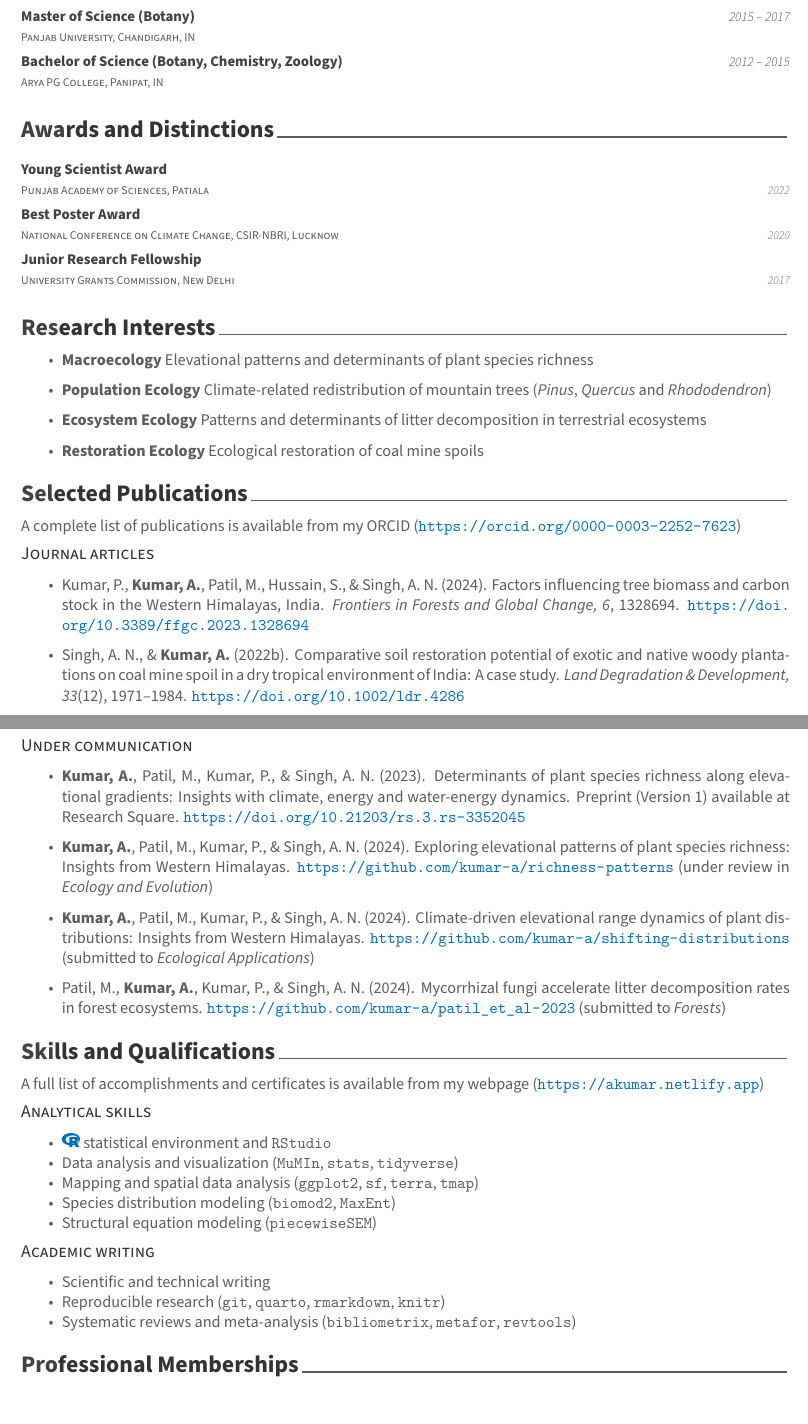
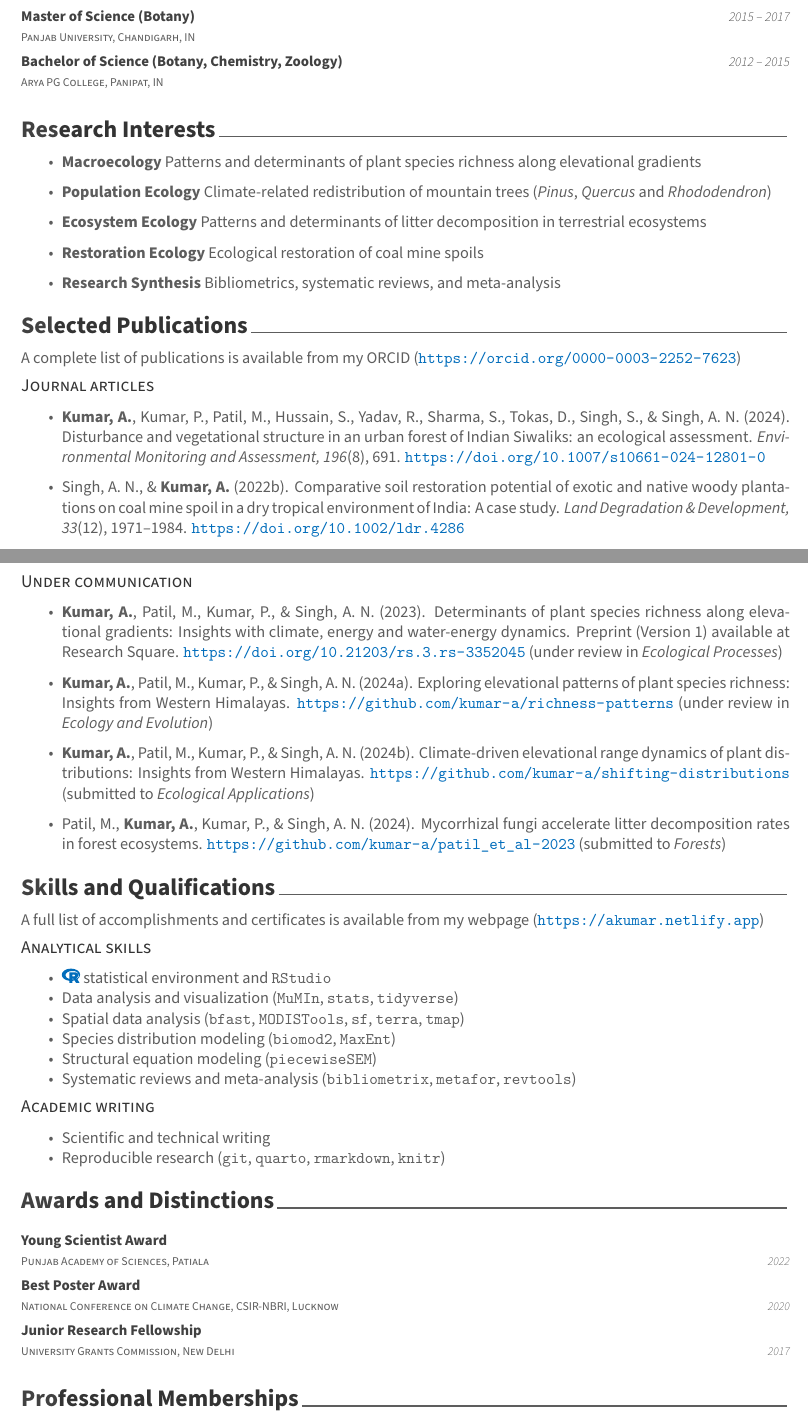
Before and after one commit to kumar-a/my-cv, an R Markdown document (my-cv.Rmd): two parts of pages 1 and 2 of 2, joined at a grey line, cut so that both start at the same text. The pictures show the output file my-cv.pdf that the author committed with the source.

Commit message:
updated cv

````diff
--- a/my-cv.Rmd
+++ b/my-cv.Rmd
@@ -47,4 +47,3 @@ tribble(
   detailed_entries(what = Institution, where = Year, with = Degree)
 ```
 
-# Awards and Distinctions
@@ -56,18 +50,14 @@ tribble(
-  "Young Scientist Award", "2022", "Punjab Academy of Sciences, Patiala",
-  "Best Poster Award", "2020", "National Conference on Climate Change, CSIR-NBRI, Lucknow",
-  "Junior Research Fellowship", "2017", "University Grants Commission, New Delhi") |>
-    detailed_entries(what = org, when = date, with = what, .protect = FALSE)
-```
-
 # Research Interests
 
-- **Macroecology** Elevational patterns and determinants of plant species richness
+- **Macroecology** Patterns and determinants of plant species richness along elevational gradients
 
 - **Population Ecology** Climate-related redistribution of mountain trees (*Pinus*, *Quercus* and *Rhododendron*)
 
 - **Ecosystem Ecology** Patterns and determinants of litter decomposition in terrestrial ecosystems
 
 - **Restoration Ecology** Ecological restoration of coal mine spoils
+
+- **Research Synthesis** Bibliometrics, systematic reviews, and meta-analysis
 
 # Selected Publications
 
@@ -81,7 +71,7 @@ A complete list of publications is available from my ORCID (<https://orcid.org/0
 #     arrange(desc(issued))
 ```
 
-- Kumar, P., **Kumar, A.**, Patil, M., Hussain, S., & Singh, A. N. (2024). Factors influencing tree biomass and carbon stock in the Western Himalayas, India. *Frontiers in Forests and Global Change, 6*, 1328694. <https://doi.org/10.3389/ffgc.2023.1328694>
+- **Kumar, A.**, Kumar, P., Patil, M., Hussain, S., Yadav, R., Sharma, S., Tokas, D., Singh, S., & Singh, A. N. (2024). Disturbance and vegetational structure in an urban forest of Indian Siwaliks: an ecological assessment. *Environmental Monitoring and Assessment, 196*(8), 691. <https://doi.org/10.1007/s10661-024-12801-0>
 
 - Singh, A. N., & **Kumar, A.** (2022b). Comparative soil restoration potential of exotic and native woody plantations on coal mine spoil in a dry tropical environment of India: A case study. *Land Degradation & Development, 33*(12), 1971--1984. <https://doi.org/10.1002/ldr.4286>
 
@@ -100,11 +88,11 @@ A complete list of publications is available from my ORCID (<https://orcid.org/0
 
 ## Under communication
 
-- **Kumar, A.**, Patil, M., Kumar, P., & Singh, A. N. (2023). Determinants of plant species richness along elevational gradients: Insights with climate, energy and water-energy dynamics. Preprint (Version 1) available at Research Square. <https://doi.org/10.21203/rs.3.rs-3352045>
+- **Kumar, A.**, Patil, M., Kumar, P., & Singh, A. N. (2023). Determinants of plant species richness along elevational gradients: Insights with climate, energy and water-energy dynamics. Preprint (Version 1) available at Research Square. <https://doi.org/10.21203/rs.3.rs-3352045> (under review in *Ecological Processes*)
 
-- **Kumar, A.**, Patil, M., Kumar, P., & Singh, A. N. (2024). Exploring elevational patterns of plant species richness: Insights from Western Himalayas. <https://github.com/kumar-a/richness-patterns> (under review in *Ecology and Evolution*)
+- **Kumar, A.**, Patil, M., Kumar, P., & Singh, A. N. (2024a). Exploring elevational patterns of plant species richness: Insights from Western Himalayas. <https://github.com/kumar-a/richness-patterns> (under review in *Ecology and Evolution*)
 
-- **Kumar, A.**, Patil, M., Kumar, P., & Singh, A. N. (2024). Climate-driven elevational range dynamics of plant distributions: Insights from Western Himalayas. <https://github.com/kumar-a/shifting-distributions> (submitted to *Ecological Applications*)
+- **Kumar, A.**, Patil, M., Kumar, P., & Singh, A. N. (2024b). Climate-driven elevational range dynamics of plant distributions: Insights from Western Himalayas. <https://github.com/kumar-a/shifting-distributions> (submitted to *Ecological Applications*)
 
 - Patil, M., **Kumar, A.**, Kumar, P., & Singh, A. N. (2024). Mycorrhizal fungi accelerate litter decomposition rates in forest ecosystems. <https://github.com/kumar-a/patil_et_al-2023> (submitted to *Forests*)
 
@@ -117,6 +105,6 @@ A full list of accomplishments and certificates is available from my webpage (<h
 
 - `r fontawesome::fa(name = "r-project", fill = "#026dbb")` statistical environment and `RStudio`
 - Data analysis and visualization (`MuMIn`, `stats`, `tidyverse`)
-- Mapping and spatial data analysis (`ggplot2`, `sf`, `terra`, `tmap`)
+- Spatial data analysis (`bfast`, `MODISTools`, `sf`, `terra`, `tmap`)
 - Species distribution modeling (`biomod2`, `MaxEnt`)
 - Structural equation modeling (`piecewiseSEM`)
@@ -125,4 +114,5 @@ A full list of accomplishments and certificates is available from my webpage (<h
 
 - Scientific and technical writing
 - Reproducible research (`git`, `quarto`, `rmarkdown`, `knitr`)
-- Systematic reviews and meta-analysis (`bibliometrix`, `metafor`, `revtools`)
+
+# Awards and Distinctions
@@ -129,3 +124,8 @@ A full list of accomplishments and certificates is available from my webpage (<h
+  "Young Scientist Award", "2022", "Punjab Academy of Sciences, Patiala",
+  "Best Poster Award", "2020", "National Conference on Climate Change, CSIR-NBRI, Lucknow",
+  "Junior Research Fellowship", "2017", "University Grants Commission, New Delhi") |>
+    detailed_entries(what = org, when = date, with = what, .protect = FALSE)
+```
 
 # Professional Memberships
 
````
Also changed, not shown: my-cv.pdf, my-cv.Rmd (13 more changed lines).
